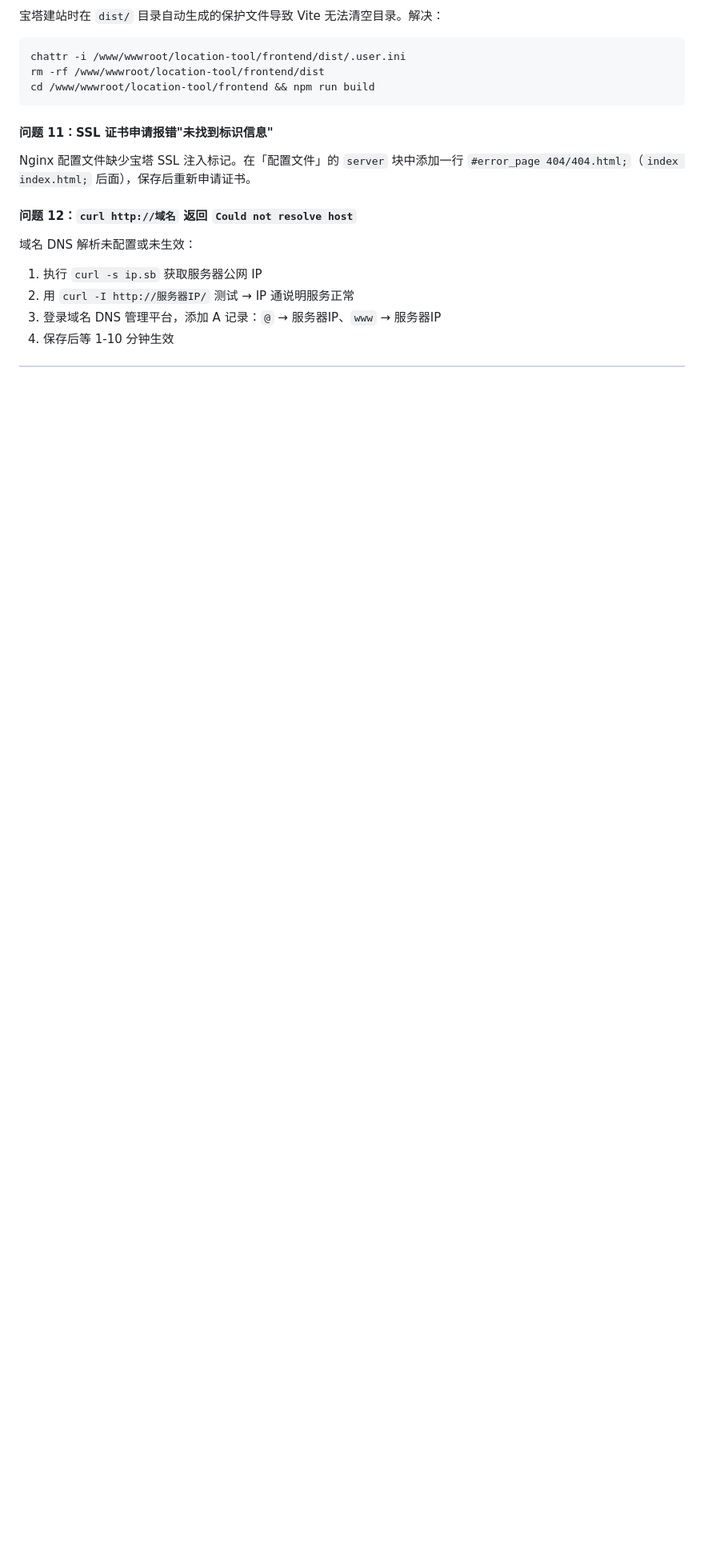
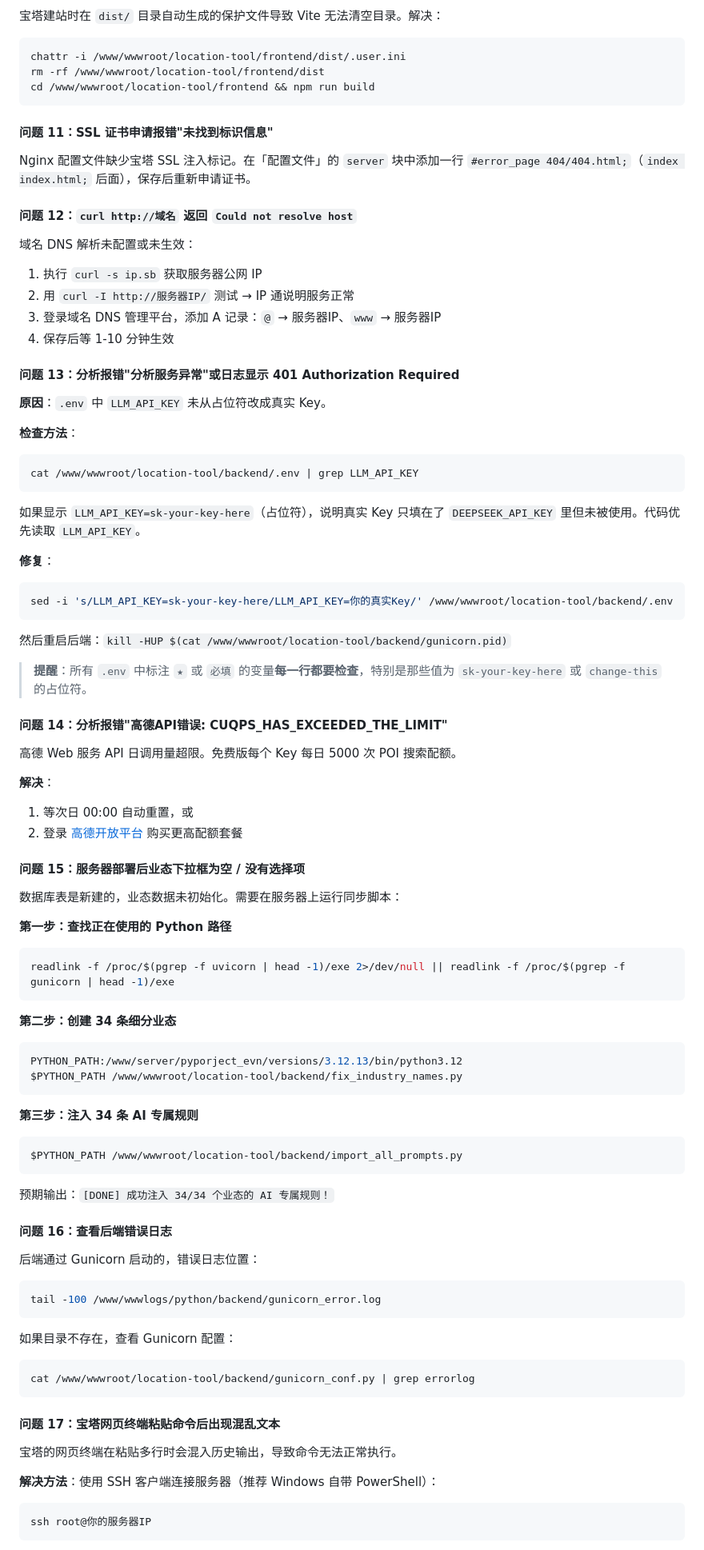
Before and after one commit to dacui5201314/location-tool, a Markdown page: README.md, the part around one of its changes. Shown at 80% size. Rendered like a GitHub page; blank space fills up the shorter version.

````diff
--- a/README.md
+++ b/README.md
@@ -916,3 +945,83 @@ Nginx 配置文件缺少宝塔 SSL 注入标记。在「配置文件」的 `serv
 2. 用 `curl -I http://服务器IP/` 测试 → IP 通说明服务正常
 3. 登录域名 DNS 管理平台，添加 A 记录：`@` → 服务器IP、`www` → 服务器IP
 4. 保存后等 1-10 分钟生效
+
+#### 问题 13：分析报错"分析服务异常"或日志显示 401 Authorization Required
+
+**原因**：`.env` 中 `LLM_API_KEY` 未从占位符改成真实 Key。
+
+**检查方法**：
+
+```bash
+cat /www/wwwroot/location-tool/backend/.env | grep LLM_API_KEY
+```
+
+如果显示 `LLM_API_KEY=sk-your-key-here`（占位符），说明真实 Key 只填在了 `DEEPSEEK_API_KEY` 里但未被使用。代码优先读取 `LLM_API_KEY`。
+
+**修复**：
+
+```bash
+sed -i 's/LLM_API_KEY=sk-your-key-here/LLM_API_KEY=你的真实Key/' /www/wwwroot/location-tool/backend/.env
+```
+
+然后重启后端：`kill -HUP $(cat /www/wwwroot/location-tool/backend/gunicorn.pid)`
+
+> **提醒**：所有 `.env` 中标注 `★` 或 `必填` 的变量**每一行都要检查**，特别是那些值为 `sk-your-key-here` 或 `change-this` 的占位符。
+
+#### 问题 14：分析报错"高德API错误: CUQPS_HAS_EXCEEDED_THE_LIMIT"
+
+高德 Web 服务 API 日调用量超限。免费版每个 Key 每日 5000 次 POI 搜索配额。
+
+**解决**：
+1. 等次日 00:00 自动重置，或
+2. 登录 [高德开放平台](https://console.amap.com) 购买更高配额套餐
+
+#### 问题 15：服务器部署后业态下拉框为空 / 没有选择项
+
+数据库表是新建的，业态数据未初始化。需要在服务器上运行同步脚本：
+
+**第一步：查找正在使用的 Python 路径**
+
+```bash
+readlink -f /proc/$(pgrep -f uvicorn | head -1)/exe 2>/dev/null || readlink -f /proc/$(pgrep -f gunicorn | head -1)/exe
+```
+
+**第二步：创建 34 条细分业态**
+
+```bash
+PYTHON_PATH:/www/server/pyporject_evn/versions/3.12.13/bin/python3.12
+$PYTHON_PATH /www/wwwroot/location-tool/backend/fix_industry_names.py
+```
+
+**第三步：注入 34 条 AI 专属规则**
+
+```bash
+$PYTHON_PATH /www/wwwroot/location-tool/backend/import_all_prompts.py
+```
+
+预期输出：`[DONE] 成功注入 34/34 个业态的 AI 专属规则！`
+
+#### 问题 16：查看后端错误日志
+
+后端通过 Gunicorn 启动的，错误日志位置：
+
+```bash
+tail -100 /www/wwwlogs/python/backend/gunicorn_error.log
+```
+
+如果目录不存在，查看 Gunicorn 配置：
+
+```bash
+cat /www/wwwroot/location-tool/backend/gunicorn_conf.py | grep errorlog
+```
+
+#### 问题 17：宝塔网页终端粘贴命令后出现混乱文本
+
+宝塔的网页终端在粘贴多行时会混入历史输出，导致命令无法正常执行。
+
+**解决方法**：使用 SSH 客户端连接服务器（推荐 Windows 自带 PowerShell）：
+
+```bash
+ssh root@你的服务器IP
+```
+
````
Also changed, not shown: other parts of README.md (+49 -1 lines).
